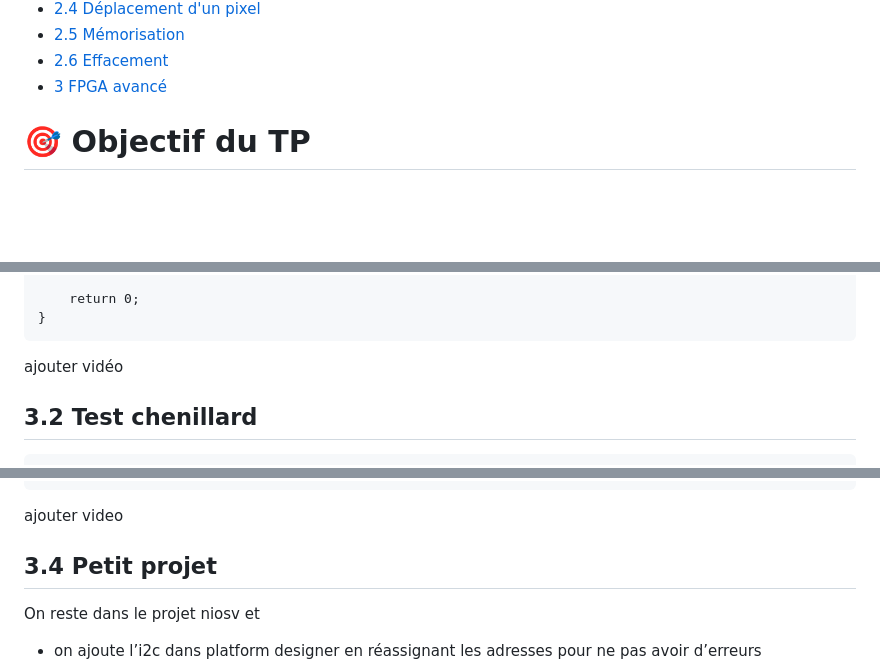
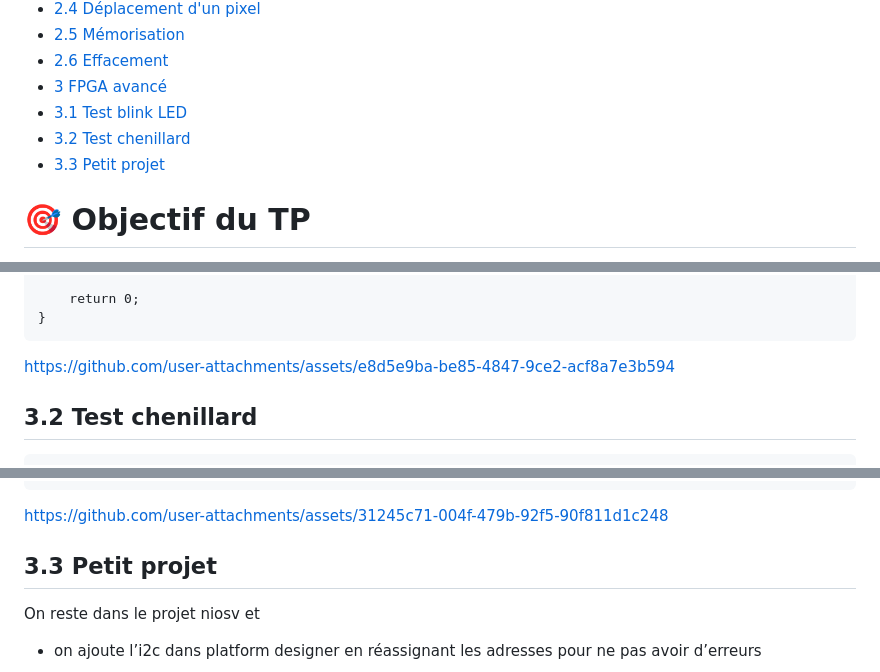
Before and after one commit to Lynxlegrand/2526_ESE_TP_FPGA_HUGO_NELVEN, a Markdown page: README.md, 3 parts joined by grey strips. Rendered like a GitHub page; blank space fills up the shorter version.

````diff
--- a/README.md
+++ b/README.md
@@ -26,6 +26,9 @@
 - [2.5 Mémorisation](#25-mémorisation)
 - [2.6 Effacement](#26-effacement)
 - [3 FPGA avancé](#3-FPGA-avancé)
+- [3.1 Test blink LED](##31-Test-blink-LED)
+- [3.2 Test chenillard](##32-Test-chenillard)
+- [3.3 Petit projet](##33-Petit-projet)
 
 
 # 🎯 Objectif du TP
@@ -1433,7 +1436,7 @@ int main (void)
 }
 ```
 
-ajouter vidéo
+https://github.com/user-attachments/assets/e8d5e9ba-be85-4847-9ce2-acf8a7e3b594
 
 ## 3.2 Test chenillard
 
@@ -1472,9 +1475,9 @@ int main (void)
 }
 ```
 
-ajouter video
-
-## 3.4 Petit projet
+https://github.com/user-attachments/assets/31245c71-004f-479b-92f5-90f811d1c248
+
+## 3.3 Petit projet
 
 On reste dans le projet niosv et
 
````
